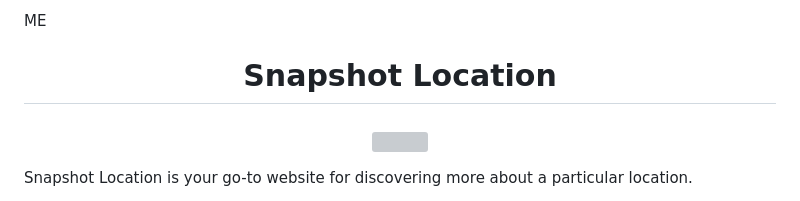
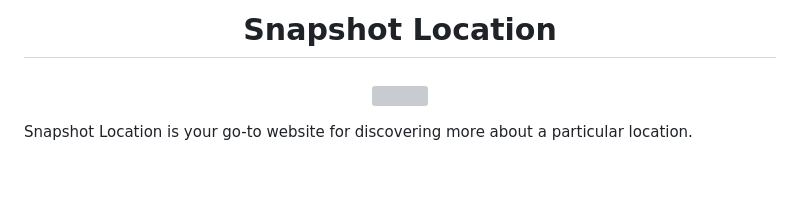
Before and after one commit to yinyangsammy/snapshot-location-assessment, a Markdown page: README.md, the part around one of its changes. GitHub-like rendering; blank space fills up the shorter version; grey boxes are pictures that could not be loaded.

Commit message:
feat:added updated README

```diff
--- a/README.md
+++ b/README.md
@@ -1,3 +1,3 @@
-ME<h1 align="center" bold>Snapshot Location</h1>
+<h1 align="center" bold>Snapshot Location</h1>
 
 
```
Also changed, not shown: other parts of README.md (+1 -1 lines).
